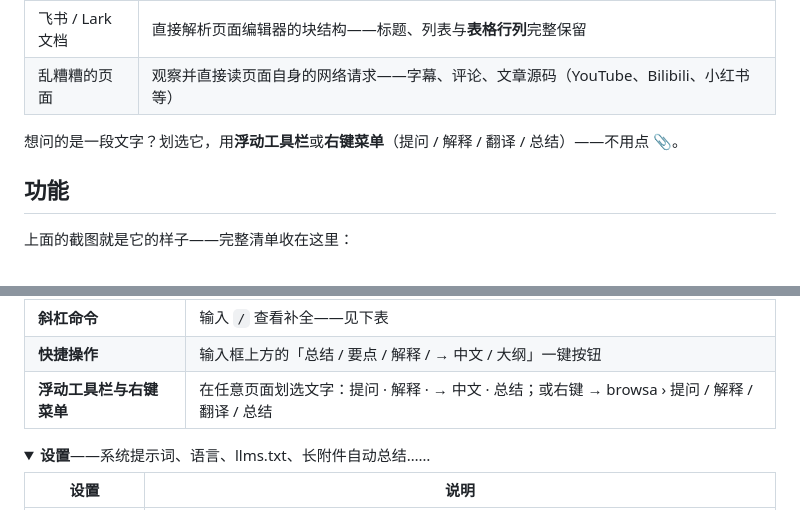
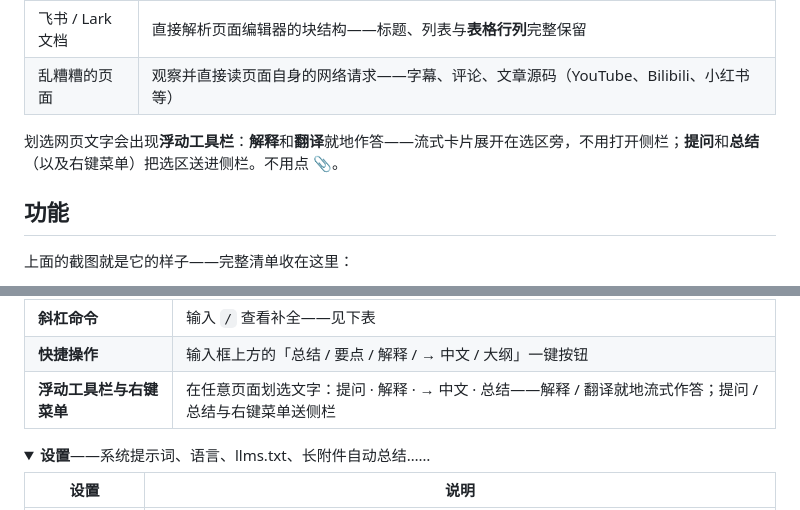
Before and after one commit to xiaohuzai/browsa, a Markdown page: README.zh-CN.md, 2 parts joined by grey strips. Rendered like a GitHub page; folded sections open.

```diff
--- a/README.zh-CN.md
+++ b/README.zh-CN.md
@@ -134,7 +134,7 @@ hermes gateway
 | 飞书 / Lark 文档 | 直接解析页面编辑器的块结构——标题、列表与**表格行列**完整保留 |
 | 乱糟糟的页面 | 观察并直接读页面自身的网络请求——字幕、评论、文章源码（YouTube、Bilibili、小红书等） |
 
-想问的是一段文字？划选它，用**浮动工具栏**或**右键菜单**（提问 / 解释 / 翻译 / 总结）——不用点 📎。
+划选网页文字会出现**浮动工具栏**：**解释**和**翻译**就地作答——流式卡片展开在选区旁，不用打开侧栏；**提问**和**总结**（以及右键菜单）把选区送进侧栏。不用点 📎。
 
 ## 功能
 
@@ -180,7 +180,7 @@ hermes gateway
 | **输入历史与草稿** | ↑/↓ 召回之前发送过的消息；未发送的草稿在面板关闭后仍在 |
 | **斜杠命令** | 输入 `/` 查看补全——见下表 |
 | **快捷操作** | 输入框上方的「总结 / 要点 / 解释 / → 中文 / 大纲」一键按钮 |
-| **浮动工具栏与右键菜单** | 在任意页面划选文字：提问 · 解释 · → 中文 · 总结；或右键 → browsa › 提问 / 解释 / 翻译 / 总结 |
+| **浮动工具栏与右键菜单** | 在任意页面划选文字：提问 · 解释 · → 中文 · 总结——解释 / 翻译就地流式作答；提问 / 总结与右键菜单送侧栏 |
 
 </details>
 
```
Also changed, not shown: README.md (+2 -2 lines), docs/assets/guide/selection-inline.png (added), 6 other files.
